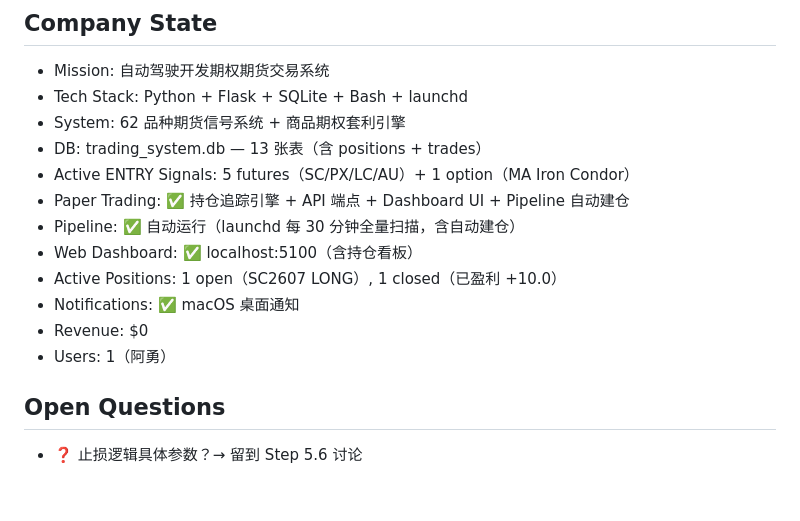
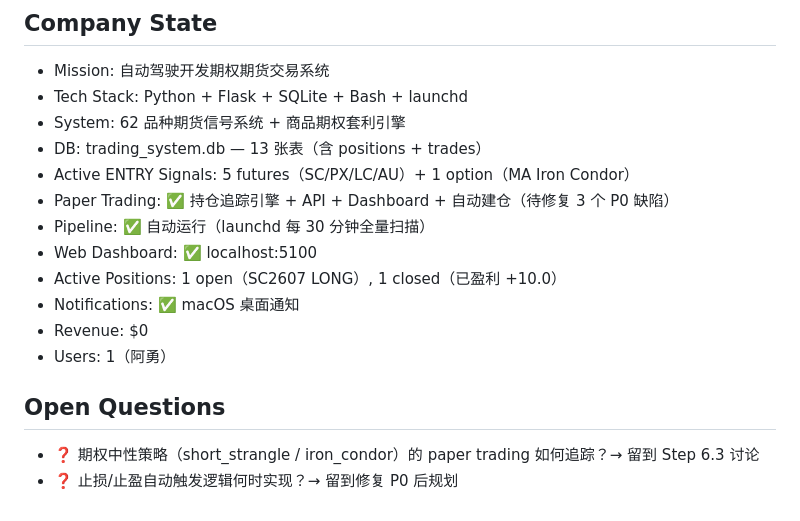
Before and after one commit to DrfterX/options-arbitrage-system, a Markdown page: memories/consensus.md, the part around one of its changes. GitHub-like rendering.

```diff
--- a/memories/consensus.md
+++ b/memories/consensus.md
@@ -80,13 +85,14 @@
 - System: 62 品种期货信号系统 + 商品期权套利引擎
 - DB: trading_system.db — 13 张表（含 positions + trades）
 - Active ENTRY Signals: 5 futures（SC/PX/LC/AU）+ 1 option（MA Iron Condor）
-- Paper Trading: ✅ 持仓追踪引擎 + API 端点 + Dashboard UI + Pipeline 自动建仓
-- Pipeline: ✅ 自动运行（launchd 每 30 分钟全量扫描，含自动建仓）
-- Web Dashboard: ✅ localhost:5100（含持仓看板）
+- Paper Trading: ✅ 持仓追踪引擎 + API + Dashboard + 自动建仓（待修复 3 个 P0 缺陷）
+- Pipeline: ✅ 自动运行（launchd 每 30 分钟全量扫描）
+- Web Dashboard: ✅ localhost:5100
 - Active Positions: 1 open（SC2607 LONG）, 1 closed（已盈利 +10.0）
 - Notifications: ✅ macOS 桌面通知
 - Revenue: $0
 - Users: 1（阿勇）
 
 ## Open Questions
-- ❓ 止损逻辑具体参数？→ 留到 Step 5.6 讨论
+- ❓ 期权中性策略（short_strangle / iron_condor）的 paper trading 如何追踪？→ 留到 Step 6.3 讨论
+- ❓ 止损/止盈自动触发逻辑何时实现？→ 留到修复 P0 后规划
```
Also changed, not shown: other parts of memories/consensus.md (+38 -33 lines), docs/critic/paper_trading_review.md (added, +328 -0 lines).
